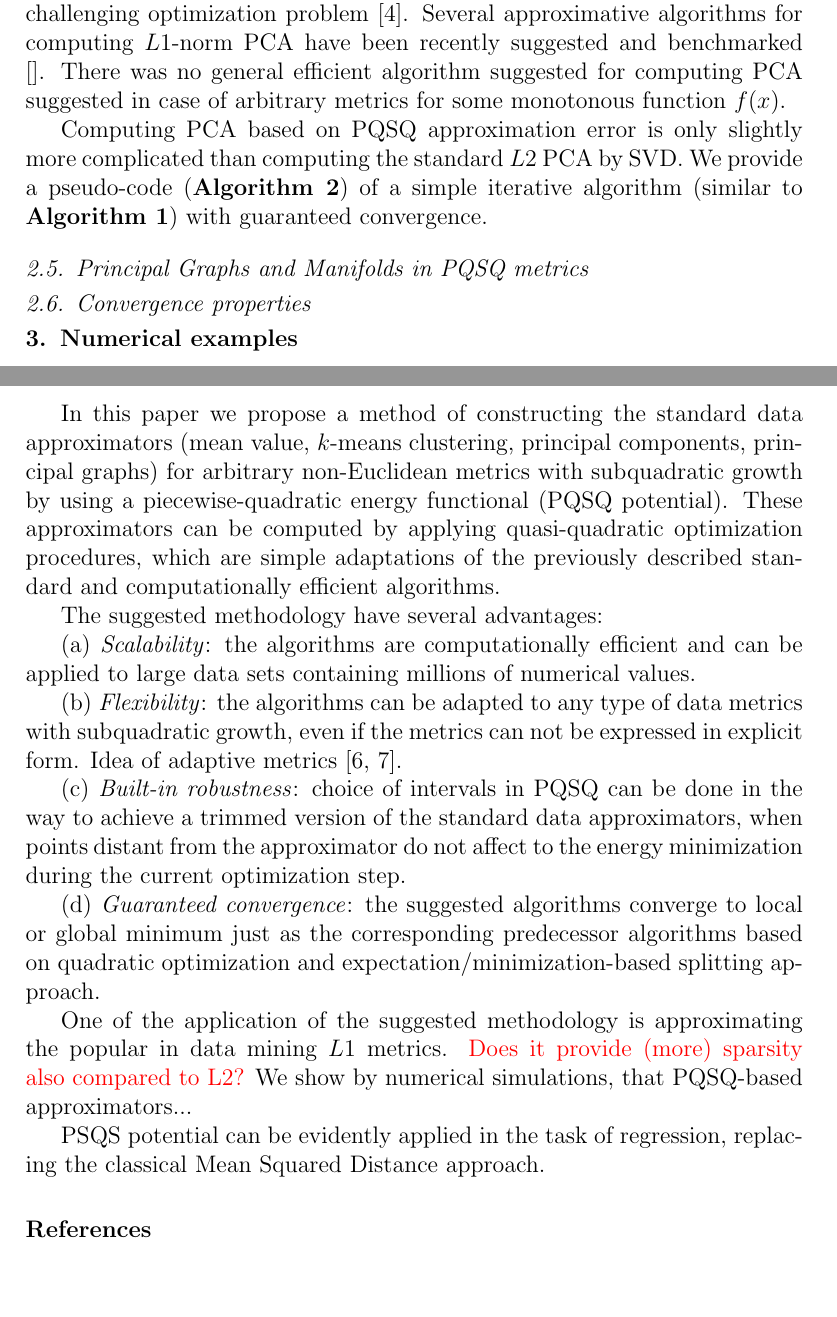
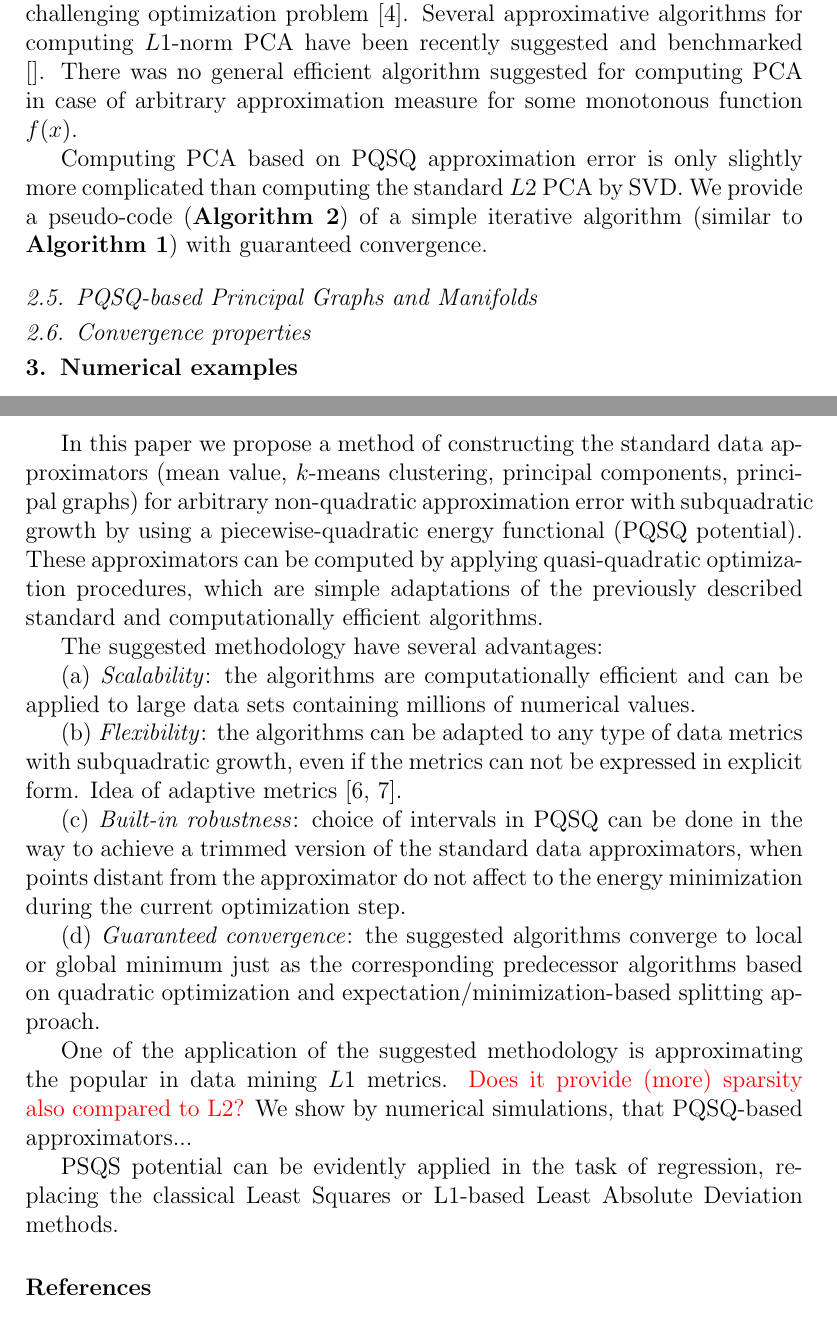
Before and after one commit to sysbio-curie/PQSQ-DataApproximators, a LaTeX paper (paper/SubquadraticPotential.tex): two parts of pages 6 and 9 of 10, joined at a grey line, cut so that both start at the same text, the shorter picture padded with empty space. The pictures show the PDF file paper/SubquadraticPotential.pdf that the author committed with the source.

Commit message:
paper update

```diff
--- a/paper/SubquadraticPotential.tex
+++ b/paper/SubquadraticPotential.tex
@@ -311,7 +311,7 @@ Accordingly to the classical definition of the first principal component, it is
 u_i = \arg \min_s \sum_k f(x_i^k-V^ks-\delta^k).
 \end{equation}
 
-The standard first principal component (PC1) corresponds to $f(x)=x^2$ when the vectors $\vec{V}, \vec{\delta}$ can be found by a simple iterative splitting algorithm for Singular Value Decomposition (SVD). If $X$ does not contain missing values then $\vec{\delta}$ is the vector of arithmetic mean values. By contrast, computing $L1$-based principal components ($f(x)=|x|$) represents a much more challenging optimization problem \cite{Brooks2013}. Several approximative algorithms for computing $L1$-norm PCA have been recently suggested and benchmarked \cite{}. There was no general efficient algorithm suggested for computing PCA suggested in case of arbitrary metrics for some monotonous function $f(x)$.
+The standard first principal component (PC1) corresponds to $f(x)=x^2$ when the vectors $\vec{V}, \vec{\delta}$ can be found by a simple iterative splitting algorithm for Singular Value Decomposition (SVD). If $X$ does not contain missing values then $\vec{\delta}$ is the vector of arithmetic mean values. By contrast, computing $L1$-based principal components ($f(x)=|x|$) represents a much more challenging optimization problem \cite{Brooks2013}. Several approximative algorithms for computing $L1$-norm PCA have been recently suggested and benchmarked \cite{}. There was no general efficient algorithm suggested for computing PCA in case of arbitrary approximation measure for some monotonous function $f(x)$.
 
 Computing PCA based on PQSQ approximation error is only slightly more complicated than computing the standard $L2$ PCA by SVD. We provide a pseudo-code (\textbf{Algorithm \ref{PQSQ_PC1}}) of a simple iterative algorithm (similar to \textbf{Algorithm \ref{PQSQ_Mean_Algorithm}}) with guaranteed convergence.
 
@@ -357,7 +357,7 @@ $$
 \end{algorithm}
 
 
-\subsection{Principal Graphs and Manifolds in PQSQ metrics}
+\subsection{PQSQ-based Principal Graphs and Manifolds}
 
 
 \subsection{Convergence properties}
@@ -392,7 +392,7 @@ After defining $D^k$ we use the following definition of intervals:
 r_j^k = D^k\frac{j^2}{p^2}, j=0\dots p.
 \end{equation}
 
-More sophisticated approaches are also possible to apply such as, given the number of intervals $p$ and the majorating function $f(x)$, choose $r_j, j=\dots p$ in order to minimize the integral difference
+More sophisticated approaches are also possible to apply such as, given the number of intervals $p$ and the majorating function $f(x)$, choose $r_j, j=1\dots p$ in order to minimize the integral difference
 
 $$
 \int_0^{r_p}(f(x)-u(x))dx \rightarrow \min.
@@ -421,7 +421,7 @@ http://www.optimization-online.org/DB\_FILE/2012/04/3436.pdf for possible benchm
 \section{Conclusion}
 
 In this paper we propose a method of constructing the standard data approximators (mean value, $k$-means clustering, principal components, principal graphs)
-for arbitrary non-Euclidean metrics with subquadratic growth by using a piecewise-quadratic energy functional (PQSQ potential). These approximators can be computed
+for arbitrary non-quadratic approximation error with subquadratic growth by using a piecewise-quadratic energy functional (PQSQ potential). These approximators can be computed
 by applying quasi-quadratic optimization procedures, which are simple adaptations of the previously described standard and computationally efficient algorithms.
 
 The suggested methodology have several advantages:
@@ -436,7 +436,7 @@ The suggested methodology have several advantages:
 
 One of the application of the suggested methodology is approximating the popular in data mining $L1$ metrics. \myworries{ Does it provide (more) sparsity also compared to L2?} We show by numerical simulations, that PQSQ-based approximators...
 
-PSQS potential can be evidently applied in the task of regression, replacing the classical Mean Squared Distance approach.
+PSQS potential can be evidently applied in the task of regression, replacing the classical Least Squares or L1-based Least Absolute Deviation methods.
 
 \bibliographystyle{model1-num-names}
 \bibliography{SubquadraticPotential}
```
Also changed, not shown: paper/SubquadraticPotential.pdf, paper/SubquadraticPotential.tex (2 more changed lines), 3 other files.
